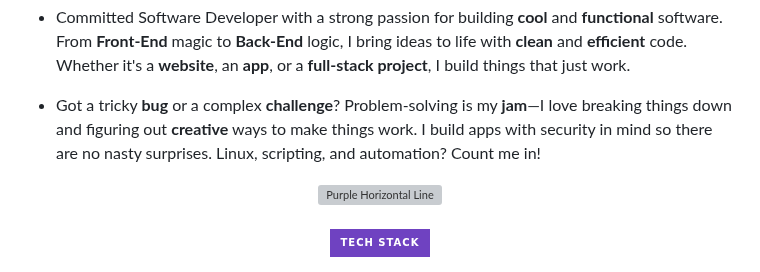
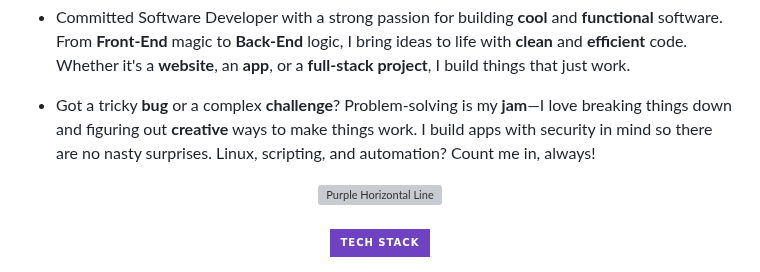
Before and after one commit to sarkhailstorm/sarkhailstorm, a Markdown page: README.md, the part around the change. GitHub-like rendering; badges without logos; grey boxes are pictures that could not be loaded.

```diff
--- a/README.md
+++ b/README.md
@@ -19,7 +19,7 @@
 
 
 - <p>Committed Software Developer with a strong passion for building <strong>cool</strong> and <strong>functional</strong> software. From <strong>Front-End</strong> magic to <strong>Back-End</strong> logic, I bring ideas to life with <strong>clean</strong> and <strong>efficient</strong> code. Whether it's a <strong>website</strong>, an <strong>app</strong>, or a <strong>full-stack project</strong>, I build things that just work.</p>
-- <p>Got a tricky <strong>bug</strong> or a complex <strong>challenge</strong>? Problem-solving is my <strong>jam</strong>—I love breaking things down and figuring out <strong>creative</strong> ways to make things work. I build apps with security in mind so there are no nasty surprises. Linux, scripting, and automation? Count me in!</strong></p>
+- <p>Got a tricky <strong>bug</strong> or a complex <strong>challenge</strong>? Problem-solving is my <strong>jam</strong>—I love breaking things down and figuring out <strong>creative</strong> ways to make things work. I build apps with security in mind so there are no nasty surprises. Linux, scripting, and automation? Count me in, always!</strong></p>
 
 <div align="center">
     <img src="https://dummyimage.com/1200x4/4169E1/4169E1" alt="Purple Horizontal Line">
```
